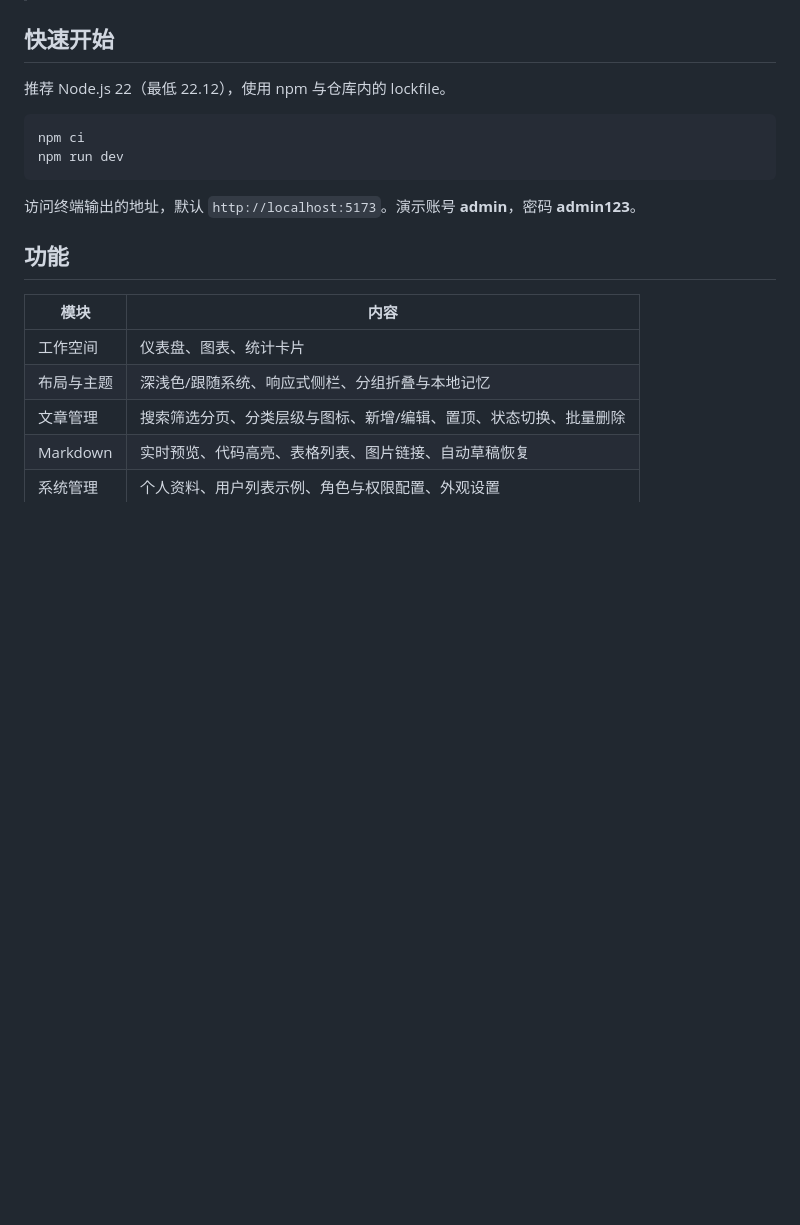
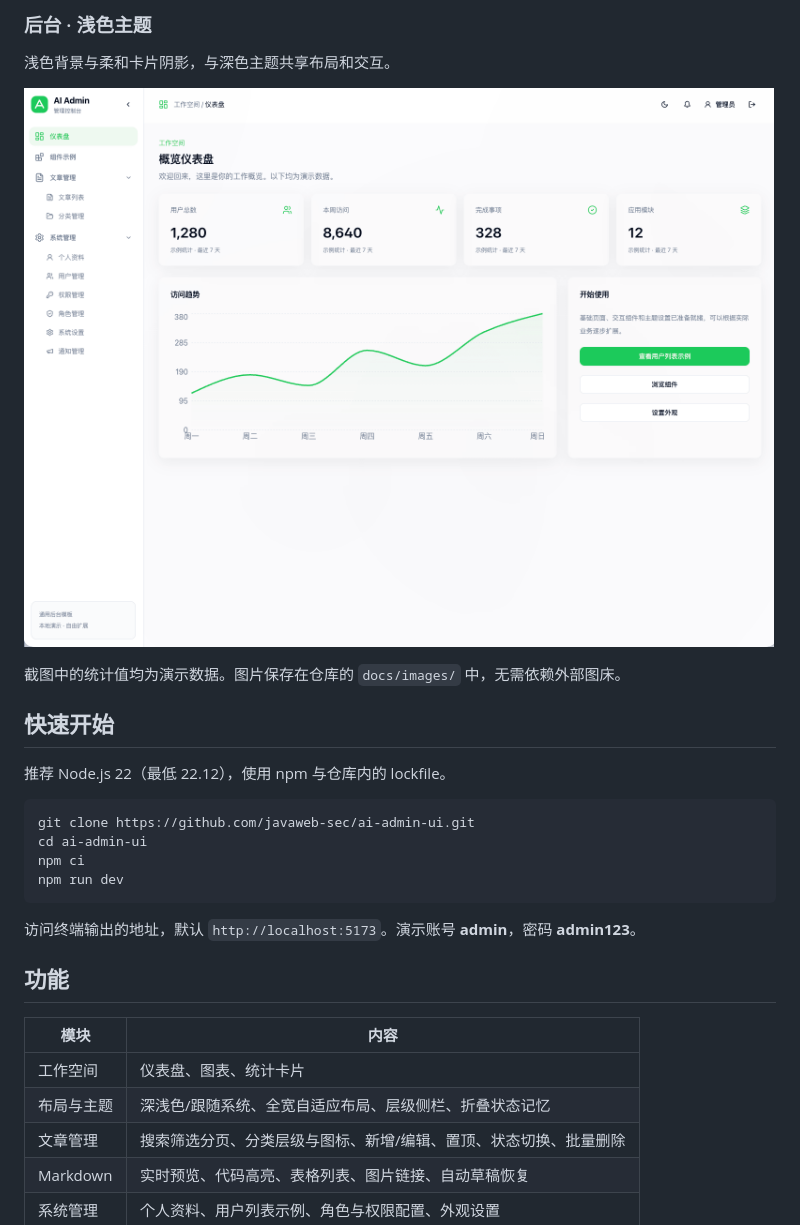
Before and after one commit to javaweb-sec/ai-admin-ui, a Markdown page: README.md, the part around one of its changes. GitHub-like rendering; pictures changed too: docs/images/dashboard-light.png (added); blank space fills up the shorter version.

Commit message:
feat: improve responsive layouts and add README screenshots

````diff
--- a/README.md
+++ b/README.md
@@ -6,9 +23,18 @@
+### 后台 · 浅色主题
+
+浅色背景与柔和卡片阴影，与深色主题共享布局和交互。
+
+![AI Admin UI 浅色仪表盘：绿色导航选中态与自适应内容区](docs/images/dashboard-light.png)
+
+截图中的统计值均为演示数据。图片保存在仓库的 `docs/images/` 中，无需依赖外部图床。
 
 ## 快速开始
 
 推荐 Node.js 22（最低 22.12），使用 npm 与仓库内的 lockfile。
 
 ```bash
+git clone https://github.com/javaweb-sec/ai-admin-ui.git
+cd ai-admin-ui
 npm ci
 npm run dev
 ```
@@ -20,7 +46,7 @@ npm run dev
 | 模块       | 内容                                                              |
 | ---------- | ----------------------------------------------------------------- |
 | 工作空间   | 仪表盘、图表、统计卡片                                            |
-| 布局与主题 | 深浅色/跟随系统、响应式侧栏、分组折叠与本地记忆                   |
+| 布局与主题 | 深浅色/跟随系统、全宽自适应布局、层级侧栏、折叠状态记忆           |
 | 文章管理   | 搜索筛选分页、分类层级与图标、新增/编辑、置顶、状态切换、批量删除 |
 | Markdown   | 实时预览、代码高亮、表格列表、图片链接、自动草稿恢复              |
 | 系统管理   | 个人资料、用户列表示例、角色与权限配置、外观设置                  |
````
Also changed, not shown: other parts of README.md (+22 -1 lines), docs/DEVELOPMENT.md (+6 -0 lines), docs/images/dashboard-dark.png (added), docs/images/login.png (added), 9 other files.
